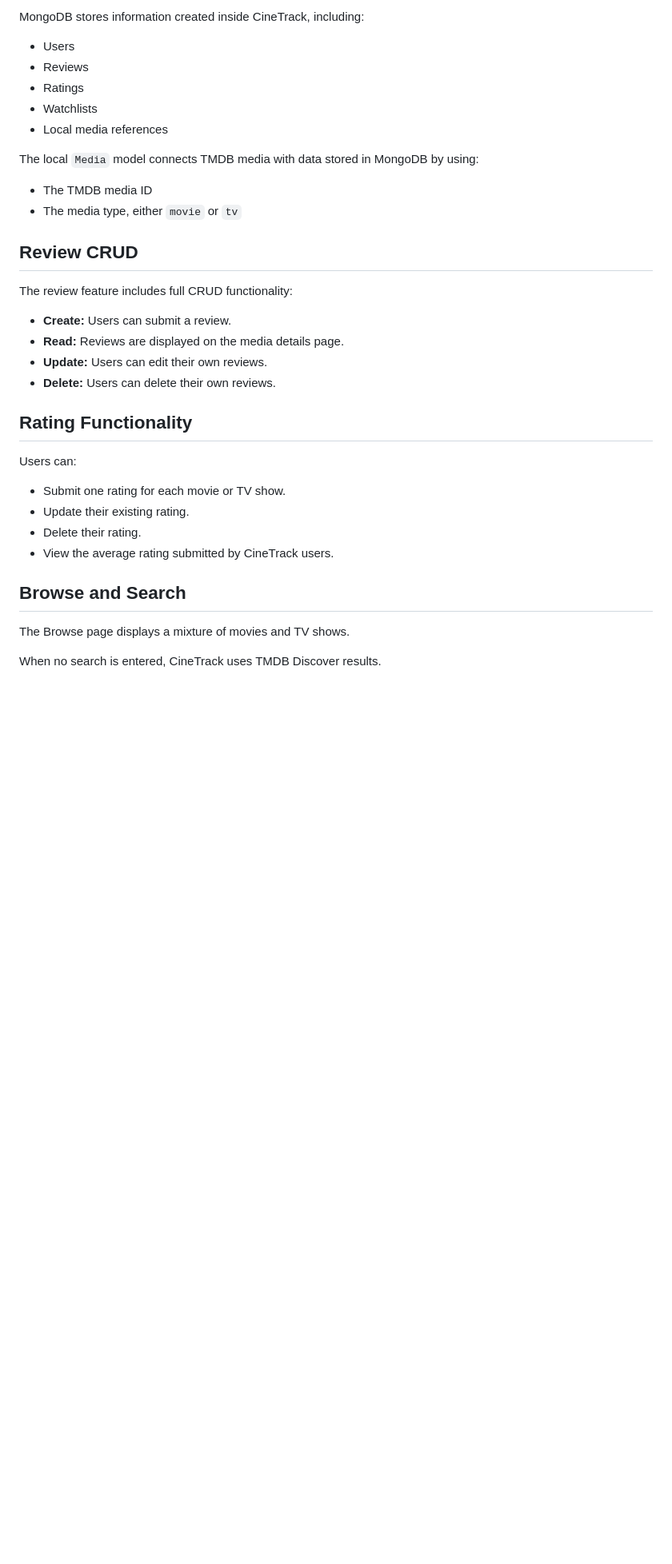
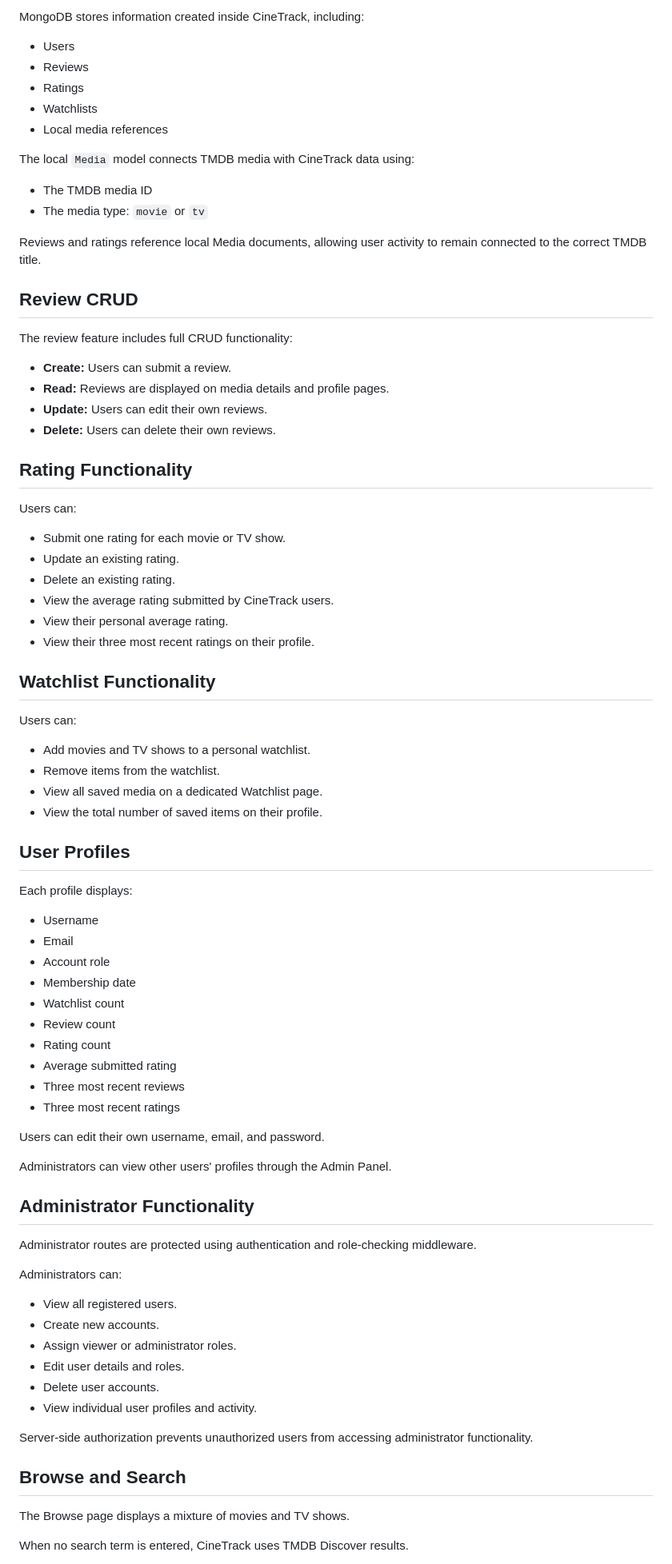
Before and after one commit to Hussain-Almutawa7/CineTrack, a Markdown page: README.md, the part around one of its changes. Shown at 80% size. GitHub-like rendering; blank space fills up the shorter version.

```diff
--- a/README.md
+++ b/README.md
@@ -129,17 +185,19 @@ MongoDB stores information created inside CineTrack, including:
 - Watchlists
 - Local media references
 
-The local `Media` model connects TMDB media with data stored in MongoDB by using:
+The local `Media` model connects TMDB media with CineTrack data using:
 
 - The TMDB media ID
-- The media type, either `movie` or `tv`
+- The media type: `movie` or `tv`
+
+Reviews and ratings reference local Media documents, allowing user activity to remain connected to the correct TMDB title.
 
 ## Review CRUD
 
 The review feature includes full CRUD functionality:
 
 - **Create:** Users can submit a review.
-- **Read:** Reviews are displayed on the media details page.
+- **Read:** Reviews are displayed on media details and profile pages.
 - **Update:** Users can edit their own reviews.
 - **Delete:** Users can delete their own reviews.
 
@@ -148,13 +206,58 @@ The review feature includes full CRUD functionality:
 Users can:
 
 - Submit one rating for each movie or TV show.
-- Update their existing rating.
-- Delete their rating.
+- Update an existing rating.
+- Delete an existing rating.
 - View the average rating submitted by CineTrack users.
+- View their personal average rating.
+- View their three most recent ratings on their profile.
+
+## Watchlist Functionality
+
+Users can:
+
+- Add movies and TV shows to a personal watchlist.
+- Remove items from the watchlist.
+- View all saved media on a dedicated Watchlist page.
+- View the total number of saved items on their profile.
+
+## User Profiles
+
+Each profile displays:
+
+- Username
+- Email
+- Account role
+- Membership date
+- Watchlist count
+- Review count
+- Rating count
+- Average submitted rating
+- Three most recent reviews
+- Three most recent ratings
+
+Users can edit their own username, email, and password.
+
+Administrators can view other users' profiles through the Admin Panel.
+
+## Administrator Functionality
+
+Administrator routes are protected using authentication and role-checking middleware.
+
+Administrators can:
+
+- View all registered users.
+- Create new accounts.
+- Assign viewer or administrator roles.
+- Edit user details and roles.
+- Delete user accounts.
+- View individual user profiles and activity.
+
+Server-side authorization prevents unauthorized users from accessing administrator functionality.
 
 ## Browse and Search
 
 The Browse page displays a mixture of movies and TV shows.
 
-When no search is entered, CineTrack uses TMDB Discover results.
+When no search term is entered, CineTrack uses TMDB Discover results.
 
```
Also changed, not shown: other parts of README.md (+86 -30 lines).
